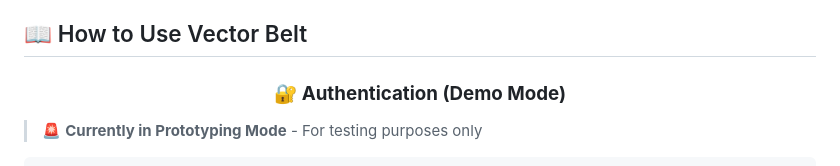
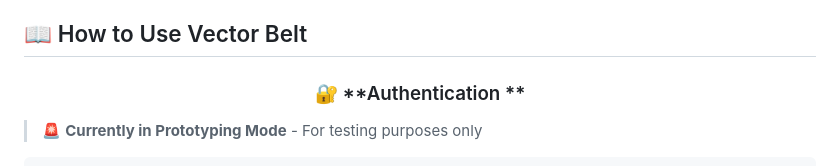
Before and after one commit to Imdad2005/vector-mobile-app, a Markdown page: README.md, the part around the change. Drawn GitHub-style.

```diff
--- a/README.md
+++ b/README.md
@@ -181,7 +181,7 @@ flutter run
 
 <div align="center">
 
-### 🔐 **Authentication (Demo Mode)**
+### 🔐 **Authentication **
 
 </div>
 
```
